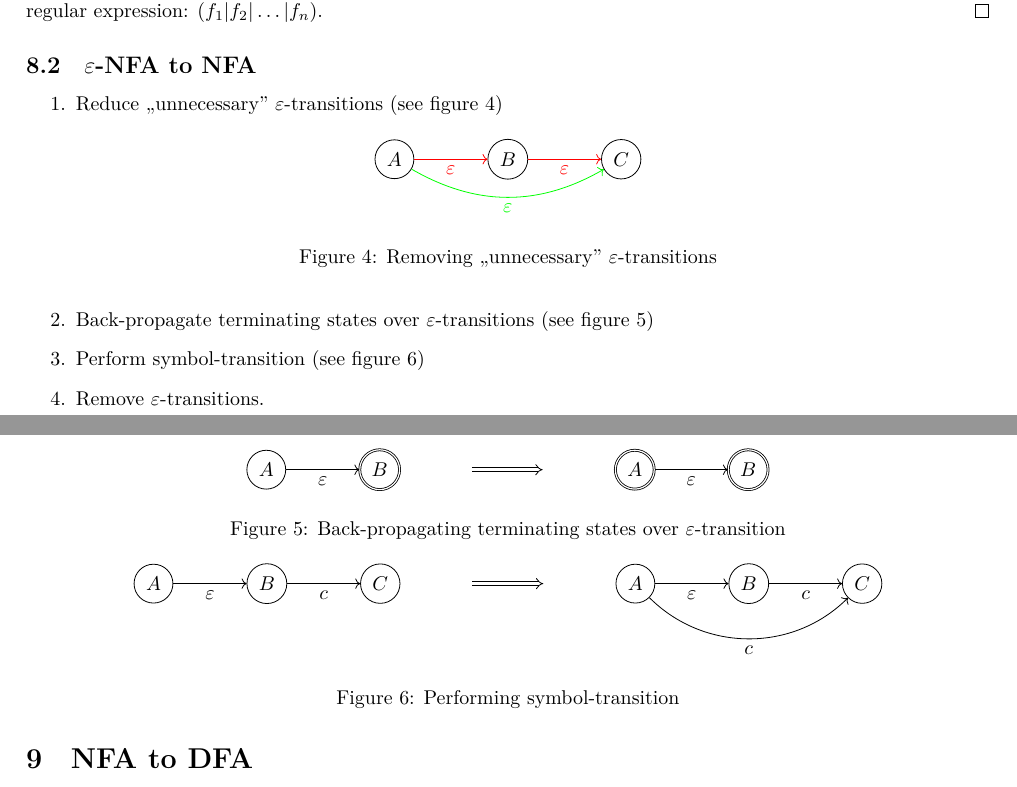
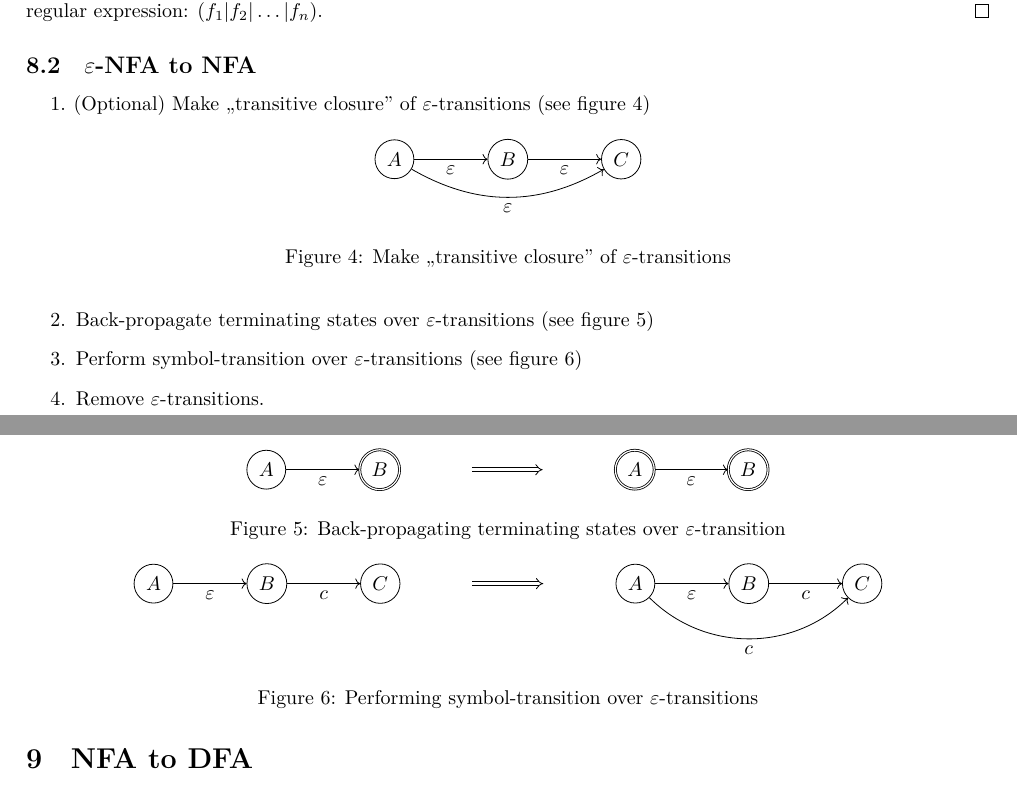
Before and after one commit to ablearthy-itmo-39828cf299f04949c86/discrete-math-2-cheat-2, a LaTeX document (main.tex): two parts of pages 5 and 6 of 9, joined at a grey line, cut so that both start at the same text. Compiled offline with XeLaTeX.

Commit message:
eNFA -> NFA: Fix algorithm

```diff
--- a/main.tex
+++ b/main.tex
@@ -497,8 +497,8 @@ Then construct regular expression: \((f_1 | f_2 | \ldots | f_n)\).
 \subsection{\(\varepsilon\)-NFA to NFA}
 
 \begin{enumerate}
-  \item Reduce ,,unnecessary'' \(\varepsilon\)-transitions (see figure
-    \ref{fig:enfa-to-nfa-1})
+  \item (Optional) Make ,,transitive closure'' of \(\varepsilon\)-transitions
+    (see figure \ref{fig:enfa-to-nfa-1})
   \begin{figure}[!htbp]
     \centering
     \begin{tikzpicture}[node distance=2cm]
@@ -506,11 +506,11 @@ Then construct regular expression: \((f_1 | f_2 | \ldots | f_n)\).
       \node[draw, circle, right of=A] (B) {\(B\)};
       \node[draw, circle, right of=B] (C) {\(C\)};
 
-      \draw[->, color=red] (A) to node[below] {\(\varepsilon\)} (B);
-      \draw[->, color=red] (B) to node[below] {\(\varepsilon\)} (C);
-      \draw[->, color=green] (A) to[out=-30, in=-150] node[below] {\(\varepsilon\)} (C);
+      \draw[->] (A) to node[below] {\(\varepsilon\)} (B);
+      \draw[->] (B) to node[below] {\(\varepsilon\)} (C);
+      \draw[->] (A) to[out=-30, in=-150] node[below] {\(\varepsilon\)} (C);
     \end{tikzpicture}
-    \caption{Removing ,,unnecessary'' \(\varepsilon\)-transitions}%
+    \caption{Make ,,transitive closure'' of \(\varepsilon\)-transitions}%
     \label{fig:enfa-to-nfa-1}
   \end{figure}
   \item Back-propagate terminating states over \(\varepsilon\)-transitions
@@ -534,7 +534,8 @@ Then construct regular expression: \((f_1 | f_2 | \ldots | f_n)\).
     \(\varepsilon\)-transition}%
     \label{fig:enfa-to-nfa-2}
   \end{figure}
-  \item Perform symbol-transition (see figure \ref{fig:enfa-to-nfa-3})
+  \item Perform symbol-transition over \(\varepsilon\)-transitions
+    (see figure \ref{fig:enfa-to-nfa-3})
   \begin{figure}[!htbp]
     \centering
     \begin{tikzpicture}[node distance=2cm]
@@ -557,7 +558,7 @@ Then construct regular expression: \((f_1 | f_2 | \ldots | f_n)\).
       \draw[->] (B_1) to node[below] {\(c\)} (C_1);
       \draw[->] (A_1) to[out=-45,in=-135] node[below] {\(c\)} (C_1);
     \end{tikzpicture}
-    \caption{Performing symbol-transition}%
+    \caption{Performing symbol-transition over \(\varepsilon\)-transitions}%
     \label{fig:enfa-to-nfa-3}
   \end{figure}
   \item Remove \(\varepsilon\)-transitions.
```
